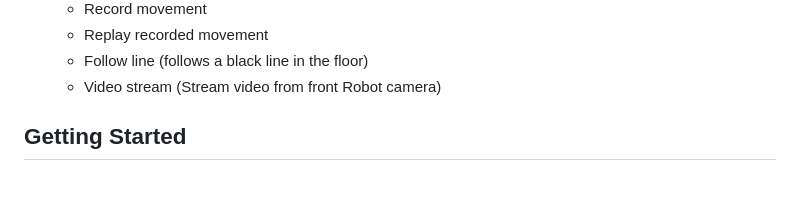
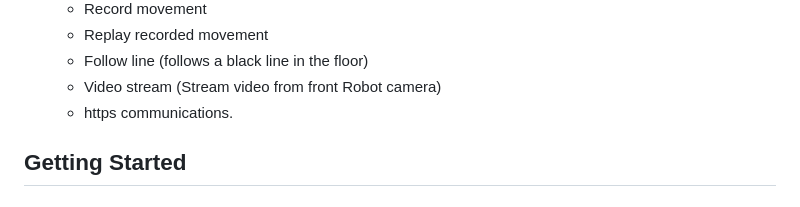
Before and after one commit to SamuelHdez/oneERNI-global-hackaton, a Markdown page: README.md, the part around the change. GitHub-like rendering.

```diff
--- a/README.md
+++ b/README.md
@@ -27,6 +27,7 @@ This repository contains the code for the oneERNI global hackathon divertiteam p
    - Replay recorded movement
    - Follow line (follows a black line in the floor)
    - Video stream (Stream video from front Robot camera)
+   - https communications.
 
 ## Getting Started
 
```
